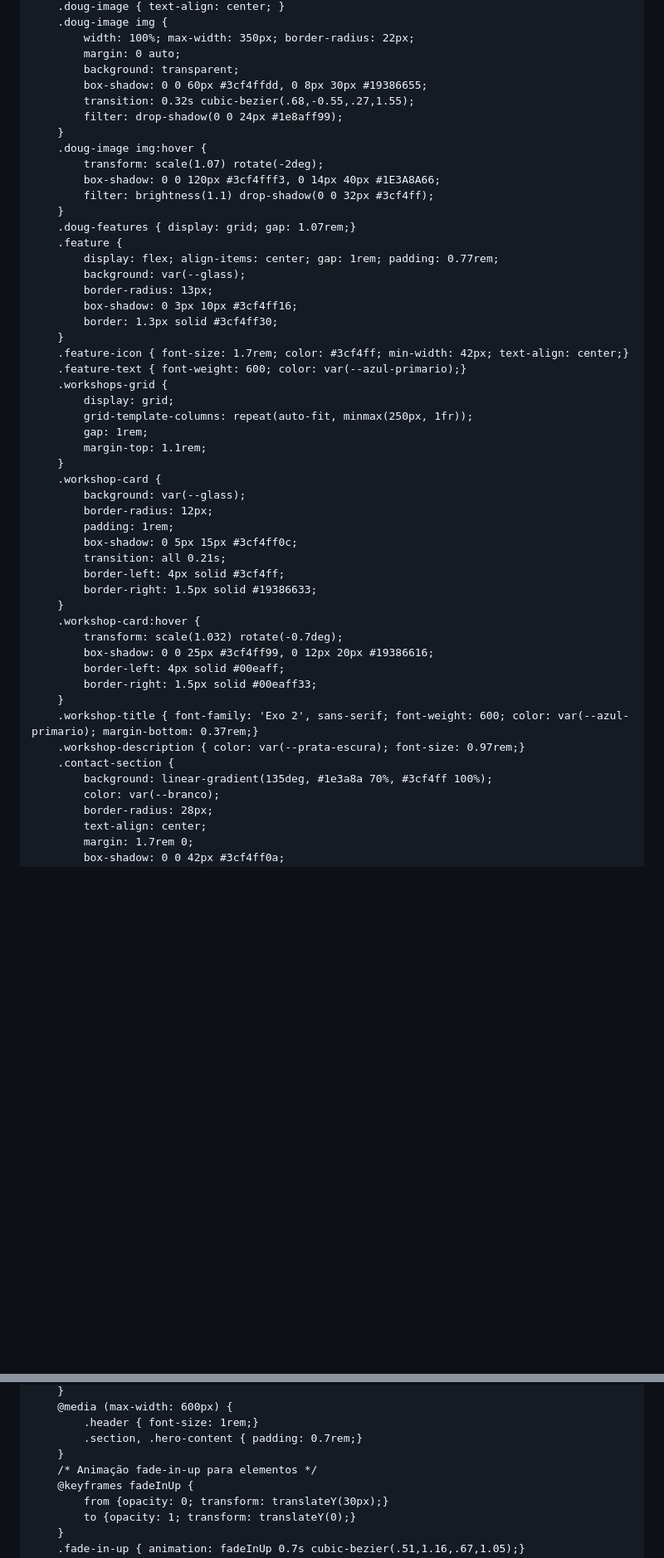
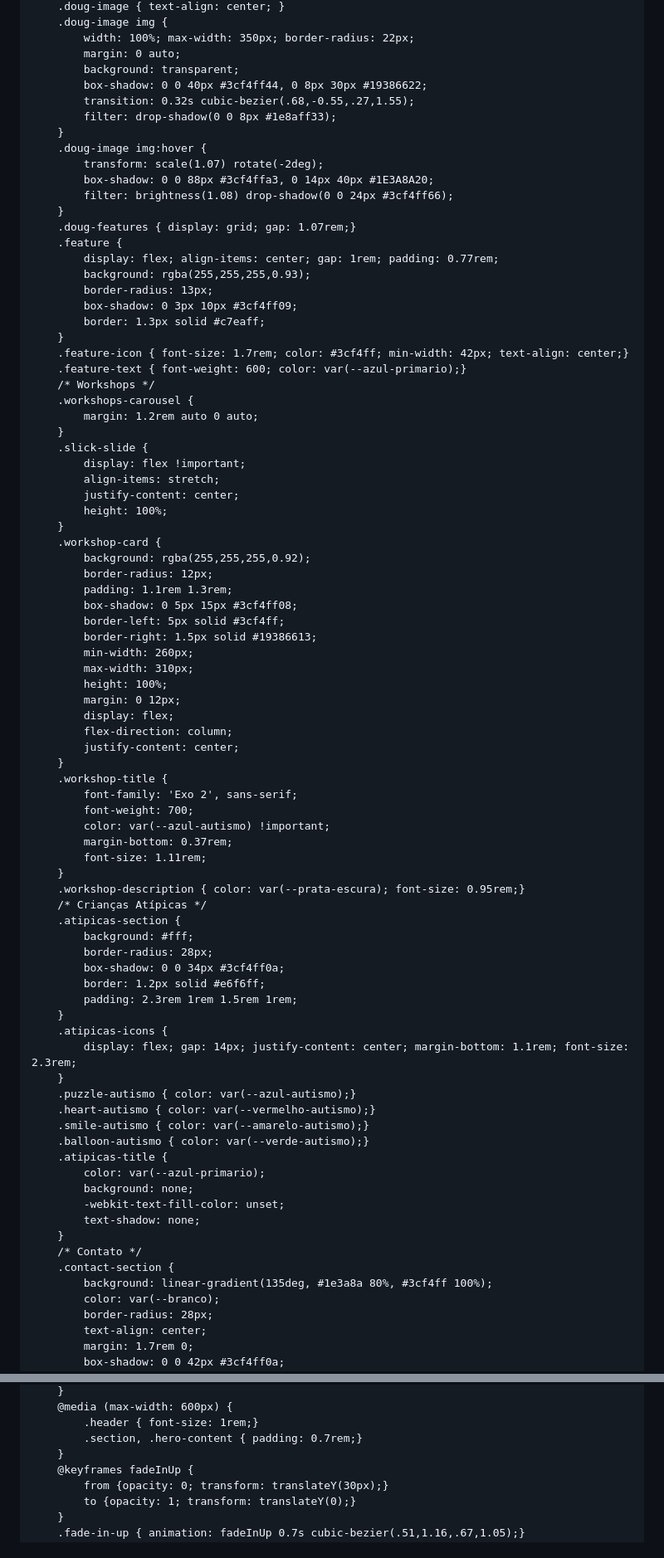
Before and after one commit to analeonilda/universo.doug, a Markdown page: README.md, 2 parts joined by grey strips. Shown: that part at 83% size. Drawn GitHub-style; blank space fills up the shorter version.

```diff
--- a/README.md
+++ b/README.md
@@ -288,50 +296,82 @@
             width: 100%; max-width: 350px; border-radius: 22px;
             margin: 0 auto;
             background: transparent;
-            box-shadow: 0 0 60px #3cf4ffdd, 0 8px 30px #19386655;
+            box-shadow: 0 0 40px #3cf4ff44, 0 8px 30px #19386622;
             transition: 0.32s cubic-bezier(.68,-0.55,.27,1.55);
-            filter: drop-shadow(0 0 24px #1e8aff99);
+            filter: drop-shadow(0 0 8px #1e8aff33);
         }
         .doug-image img:hover {
             transform: scale(1.07) rotate(-2deg);
-            box-shadow: 0 0 120px #3cf4fff3, 0 14px 40px #1E3A8A66;
-            filter: brightness(1.1) drop-shadow(0 0 32px #3cf4ff);
+            box-shadow: 0 0 88px #3cf4ffa3, 0 14px 40px #1E3A8A20;
+            filter: brightness(1.08) drop-shadow(0 0 24px #3cf4ff66);
         }
         .doug-features { display: grid; gap: 1.07rem;}
         .feature {
             display: flex; align-items: center; gap: 1rem; padding: 0.77rem;
-            background: var(--glass);
+            background: rgba(255,255,255,0.93);
             border-radius: 13px;
-            box-shadow: 0 3px 10px #3cf4ff16;
-            border: 1.3px solid #3cf4ff30;
+            box-shadow: 0 3px 10px #3cf4ff09;
+            border: 1.3px solid #c7eaff;
         }
         .feature-icon { font-size: 1.7rem; color: #3cf4ff; min-width: 42px; text-align: center;}
         .feature-text { font-weight: 600; color: var(--azul-primario);}
-        .workshops-grid {
-            display: grid;
-            grid-template-columns: repeat(auto-fit, minmax(250px, 1fr));
-            gap: 1rem;
-            margin-top: 1.1rem;
+        /* Workshops */
+        .workshops-carousel {
+            margin: 1.2rem auto 0 auto;
+        }
+        .slick-slide {
+            display: flex !important;
+            align-items: stretch;
+            justify-content: center;
+            height: 100%;
         }
         .workshop-card {
-            background: var(--glass);
+            background: rgba(255,255,255,0.92);
             border-radius: 12px;
-            padding: 1rem;
-            box-shadow: 0 5px 15px #3cf4ff0c;
-            transition: all 0.21s;
-            border-left: 4px solid #3cf4ff;
-            border-right: 1.5px solid #19386633;
+            padding: 1.1rem 1.3rem;
+            box-shadow: 0 5px 15px #3cf4ff08;
+            border-left: 5px solid #3cf4ff;
+            border-right: 1.5px solid #19386613;
+            min-width: 260px;
+            max-width: 310px;
+            height: 100%;
+            margin: 0 12px;
+            display: flex;
+            flex-direction: column;
+            justify-content: center;
         }
-        .workshop-card:hover {
-            transform: scale(1.032) rotate(-0.7deg);
-            box-shadow: 0 0 25px #3cf4ff99, 0 12px 20px #19386616;
-            border-left: 4px solid #00eaff;
-            border-right: 1.5px solid #00eaff33;
+        .workshop-title {
+            font-family: 'Exo 2', sans-serif;
+            font-weight: 700;
+            color: var(--azul-autismo) !important;
+            margin-bottom: 0.37rem;
+            font-size: 1.11rem;
         }
-        .workshop-title { font-family: 'Exo 2', sans-serif; font-weight: 600; color: var(--azul-primario); margin-bottom: 0.37rem;}
-        .workshop-description { color: var(--prata-escura); font-size: 0.97rem;}
+        .workshop-description { color: var(--prata-escura); font-size: 0.95rem;}
+        /* Crianças Atípicas */
+        .atipicas-section {
+            background: #fff;
+            border-radius: 28px;
+            box-shadow: 0 0 34px #3cf4ff0a;
+            border: 1.2px solid #e6f6ff;
+            padding: 2.3rem 1rem 1.5rem 1rem;
+        }
+        .atipicas-icons {
+            display: flex; gap: 14px; justify-content: center; margin-bottom: 1.1rem; font-size: 2.3rem;
+        }
+        .puzzle-autismo { color: var(--azul-autismo);}
+        .heart-autismo { color: var(--vermelho-autismo);}
+        .smile-autismo { color: var(--amarelo-autismo);}
+        .balloon-autismo { color: var(--verde-autismo);}
+        .atipicas-title {
+            color: var(--azul-primario);
+            background: none;
+            -webkit-text-fill-color: unset;
+            text-shadow: none;
+        }
+        /* Contato */
         .contact-section {
-            background: linear-gradient(135deg, #1e3a8a 70%, #3cf4ff 100%);
+            background: linear-gradient(135deg, #1e3a8a 80%, #3cf4ff 100%);
             color: var(--branco);
             border-radius: 28px;
             text-align: center;
@@ -391,7 +438,6 @@
             .header { font-size: 1rem;}
             .section, .hero-content { padding: 0.7rem;}
         }
-        /* Animação fade-in-up para elementos */
         @keyframes fadeInUp {
             from {opacity: 0; transform: translateY(30px);}
             to {opacity: 1; transform: translateY(0);}
```
Also changed, not shown: other parts of README.md (+135 -117 lines).
